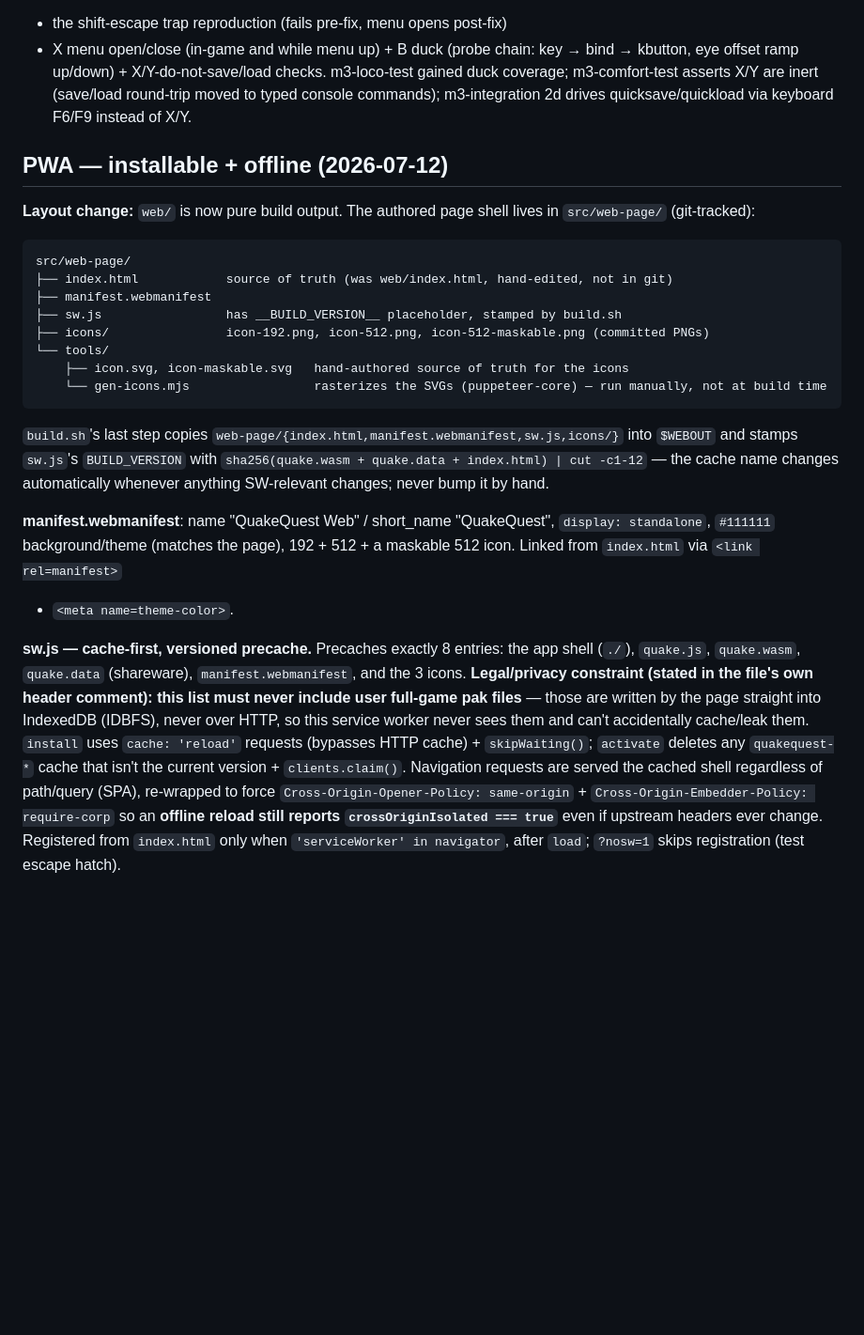
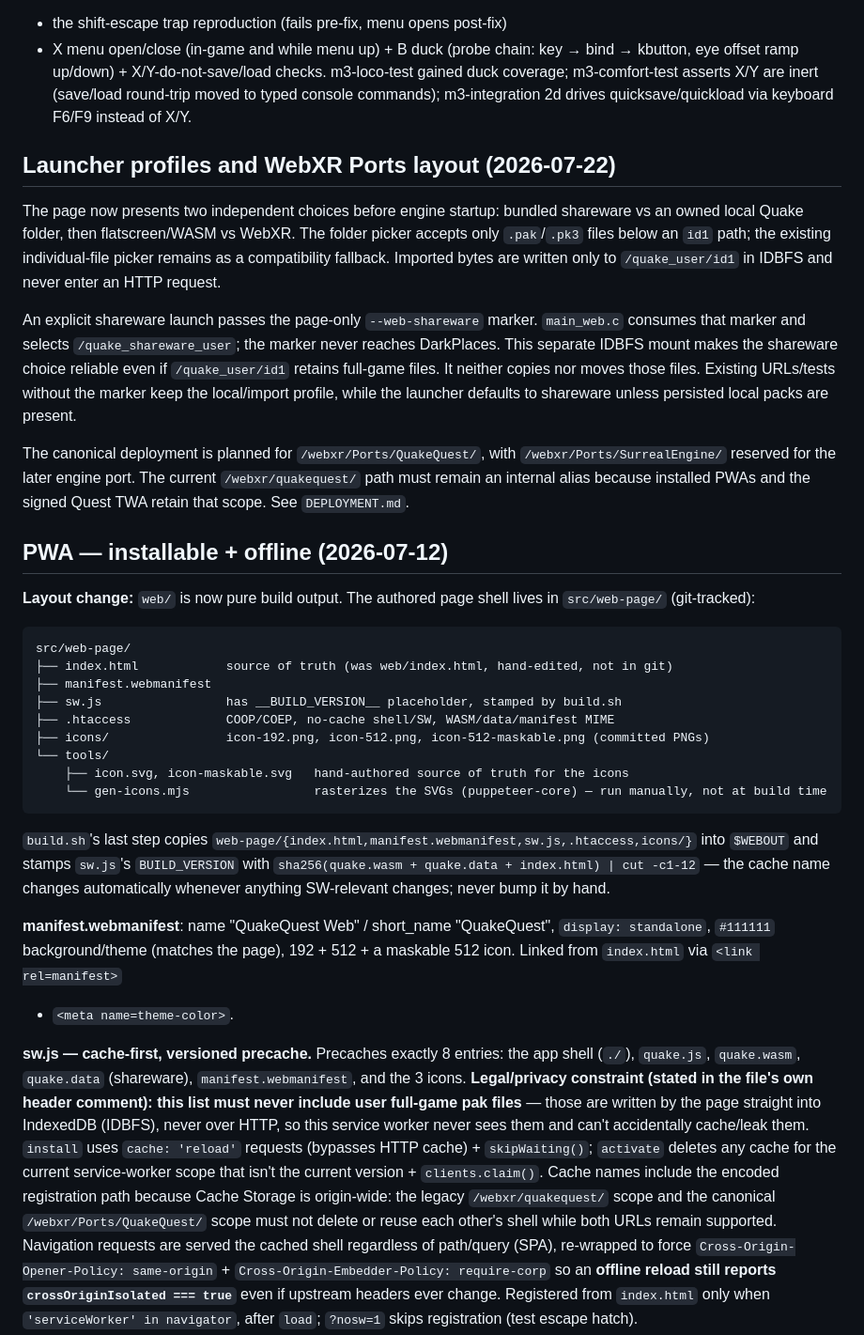
Before and after one commit to kblood/quakequest-webxr, a Markdown page: PORT_NOTES.md, the part around the change. Shown at 94% size. GitHub-like rendering; blank space fills up the shorter version.

````diff
--- a/PORT_NOTES.md
+++ b/PORT_NOTES.md
@@ -415,6 +415,27 @@ are inert (save/load round-trip moved to typed console commands);
 m3-integration 2d drives quicksave/quickload via keyboard F6/F9 instead
 of X/Y.
 
+## Launcher profiles and WebXR Ports layout (2026-07-22)
+
+The page now presents two independent choices before engine startup: bundled
+shareware vs an owned local Quake folder, then flatscreen/WASM vs WebXR. The
+folder picker accepts only `.pak`/`.pk3` files below an `id1` path; the existing
+individual-file picker remains as a compatibility fallback. Imported bytes are
+written only to `/quake_user/id1` in IDBFS and never enter an HTTP request.
+
+An explicit shareware launch passes the page-only `--web-shareware` marker.
+`main_web.c` consumes that marker and selects `/quake_shareware_user`; the
+marker never reaches DarkPlaces. This separate IDBFS mount makes the shareware
+choice reliable even if `/quake_user/id1` retains full-game files. It neither
+copies nor moves those files. Existing URLs/tests without the marker keep the
+local/import profile, while the launcher defaults to shareware unless persisted
+local packs are present.
+
+The canonical deployment is planned for `/webxr/Ports/QuakeQuest/`, with
+`/webxr/Ports/SurrealEngine/` reserved for the later engine port. The current
+`/webxr/quakequest/` path must remain an internal alias because installed PWAs
+and the signed Quest TWA retain that scope. See `DEPLOYMENT.md`.
+
 ## PWA — installable + offline (2026-07-12)
 
 **Layout change:** `web/` is now pure build output. The authored page shell
@@ -425,13 +446,14 @@ src/web-page/
 ├── index.html            source of truth (was web/index.html, hand-edited, not in git)
 ├── manifest.webmanifest
 ├── sw.js                 has __BUILD_VERSION__ placeholder, stamped by build.sh
+├── .htaccess             COOP/COEP, no-cache shell/SW, WASM/data/manifest MIME
 ├── icons/                icon-192.png, icon-512.png, icon-512-maskable.png (committed PNGs)
 └── tools/
     ├── icon.svg, icon-maskable.svg   hand-authored source of truth for the icons
     └── gen-icons.mjs                 rasterizes the SVGs (puppeteer-core) — run manually, not at build time
 ```
 
-`build.sh`'s last step copies `web-page/{index.html,manifest.webmanifest,sw.js,icons/}`
+`build.sh`'s last step copies `web-page/{index.html,manifest.webmanifest,sw.js,.htaccess,icons/}`
 into `$WEBOUT` and stamps `sw.js`'s `BUILD_VERSION` with
 `sha256(quake.wasm + quake.data + index.html) | cut -c1-12` — the cache name
 changes automatically whenever anything SW-relevant changes; never bump it
@@ -450,7 +472,11 @@ full-game pak files** — those are written by the page straight into IndexedDB
 (IDBFS), never over HTTP, so this service worker never sees them and can't
 accidentally cache/leak them. `install` uses `cache: 'reload'` requests
 (bypasses HTTP cache) + `skipWaiting()`; `activate` deletes any
-`quakequest-*` cache that isn't the current version + `clients.claim()`.
+cache for the current service-worker scope that isn't the current version +
+`clients.claim()`. Cache names include the encoded registration path because
+Cache Storage is origin-wide: the legacy `/webxr/quakequest/` scope and the
+canonical `/webxr/Ports/QuakeQuest/` scope must not delete or reuse each
+other's shell while both URLs remain supported.
 Navigation requests are served the cached shell regardless of path/query
 (SPA), re-wrapped to force `Cross-Origin-Opener-Policy: same-origin` +
 `Cross-Origin-Embedder-Policy: require-corp` so an **offline reload still
````
Also changed, not shown: DEPLOYMENT.md (added, +112 -0 lines), README.md (+8 -2 lines).
